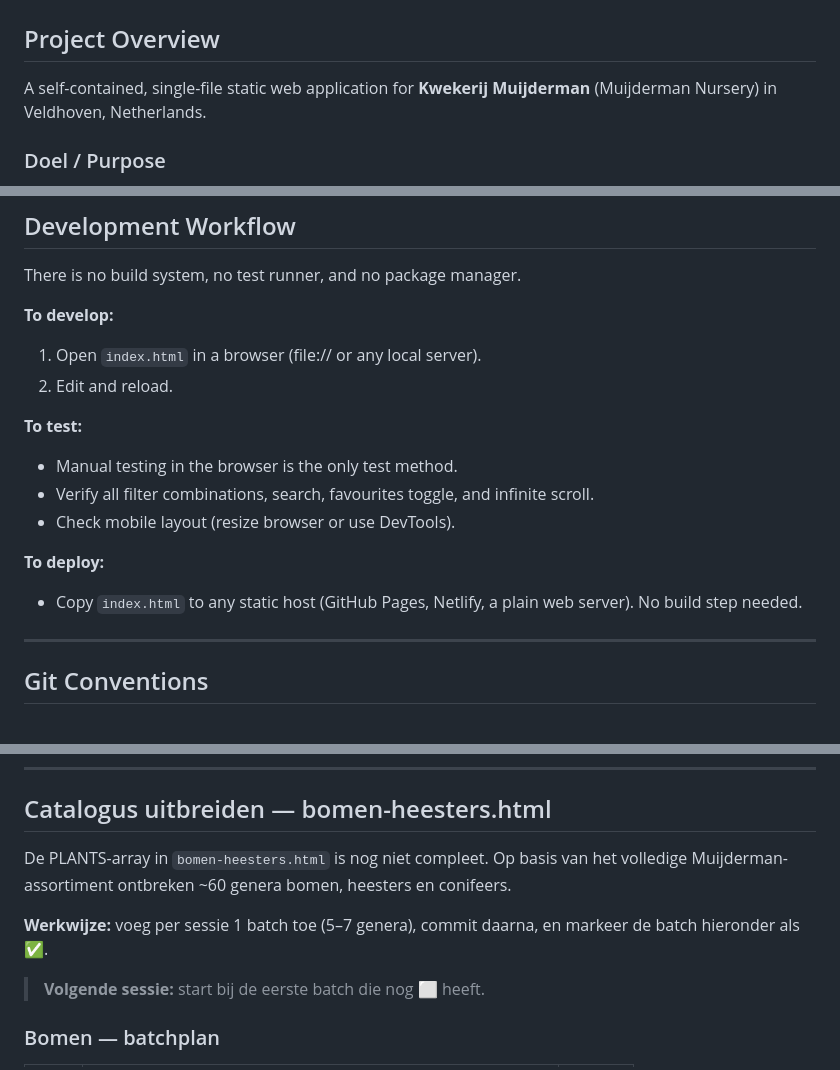
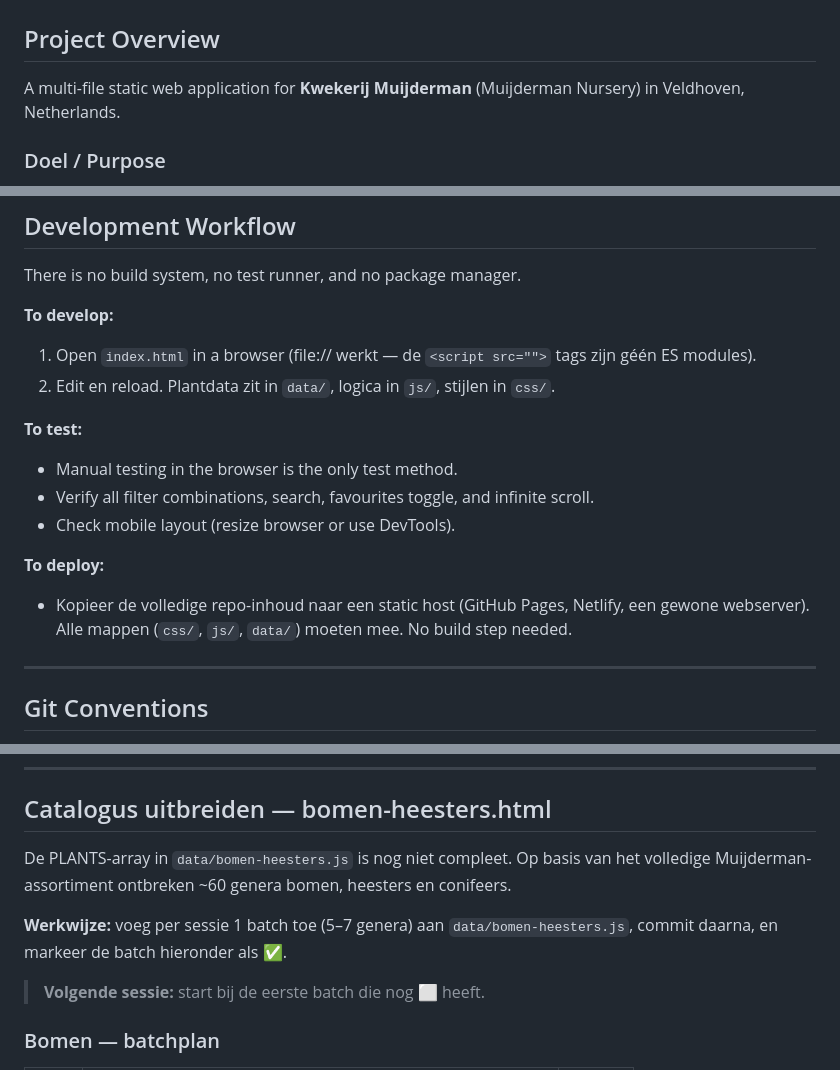
Before and after one commit to worami/Flowers, a Markdown page: CLAUDE.md, 3 parts joined by grey strips. Rendered like a GitHub page.

```diff
--- a/CLAUDE.md
+++ b/CLAUDE.md
@@ -2,7 +2,7 @@
 
 ## Project Overview
 
-A self-contained, single-file static web application for **Kwekerij Muijderman** (Muijderman Nursery) in Veldhoven, Netherlands.
+A multi-file static web application for **Kwekerij Muijderman** (Muijderman Nursery) in Veldhoven, Netherlands.
 
 ### Doel / Purpose
 
@@ -189,8 +203,8 @@ Filters are **independent and ANDed** (`applyFilter`, line 289):
 There is no build system, no test runner, and no package manager.
 
 **To develop:**
-1. Open `index.html` in a browser (file:// or any local server).
-2. Edit and reload.
+1. Open `index.html` in a browser (file:// werkt — de `<script src="">` tags zijn géén ES modules).
+2. Edit en reload. Plantdata zit in `data/`, logica in `js/`, stijlen in `css/`.
 
 **To test:**
 - Manual testing in the browser is the only test method.
@@ -198,7 +212,7 @@ There is no build system, no test runner, and no package manager.
 - Check mobile layout (resize browser or use DevTools).
 
 **To deploy:**
-- Copy `index.html` to any static host (GitHub Pages, Netlify, a plain web server). No build step needed.
+- Kopieer de volledige repo-inhoud naar een static host (GitHub Pages, Netlify, een gewone webserver). Alle mappen (`css/`, `js/`, `data/`) moeten mee. No build step needed.
 
 ---
 
@@ -308,9 +321,9 @@ De PLANTS-array is nog niet compleet. Het volledige Muijderman-assortiment bevat
 
 ## Catalogus uitbreiden — bomen-heesters.html
 
-De PLANTS-array in `bomen-heesters.html` is nog niet compleet. Op basis van het volledige Muijderman-assortiment ontbreken ~60 genera bomen, heesters en conifeers.
+De PLANTS-array in `data/bomen-heesters.js` is nog niet compleet. Op basis van het volledige Muijderman-assortiment ontbreken ~60 genera bomen, heesters en conifeers.
 
-**Werkwijze:** voeg per sessie 1 batch toe (5–7 genera), commit daarna, en markeer de batch hieronder als ✅.
+**Werkwijze:** voeg per sessie 1 batch toe (5–7 genera) aan `data/bomen-heesters.js`, commit daarna, en markeer de batch hieronder als ✅.
 
 > **Volgende sessie:** start bij de eerste batch die nog ⬜ heeft.
 
```
Also changed, not shown: other parts of CLAUDE.md (+47 -34 lines).
